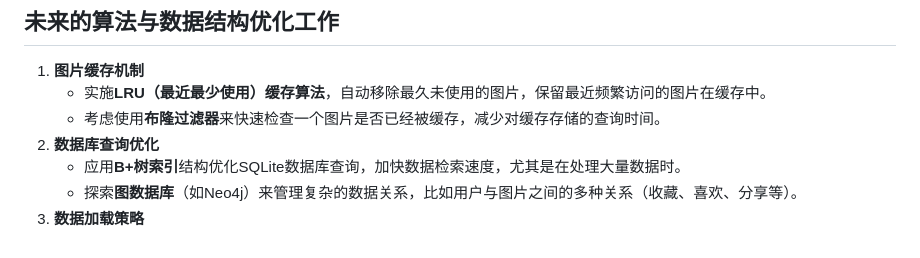
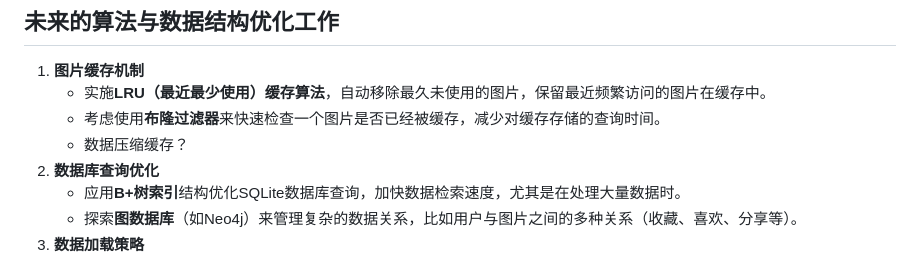
Before and after one commit to BZBY/wall_app, a Markdown page: README.md, the part around the change. Rendered like a GitHub page.

```diff
--- a/README.md
+++ b/README.md
@@ -65,6 +65,7 @@ Wall App 是一个壁纸应用项目，旨在展示来自某未知壁纸网站
 1. **图片缓存机制**
    - 实施**LRU（最近最少使用）缓存算法**，自动移除最久未使用的图片，保留最近频繁访问的图片在缓存中。
    - 考虑使用**布隆过滤器**来快速检查一个图片是否已经被缓存，减少对缓存存储的查询时间。
+   - 数据压缩缓存？
 2. **数据库查询优化**
    - 应用**B+树索引**结构优化SQLite数据库查询，加快数据检索速度，尤其是在处理大量数据时。
    - 探索**图数据库**（如Neo4j）来管理复杂的数据关系，比如用户与图片之间的多种关系（收藏、喜欢、分享等）。
```
